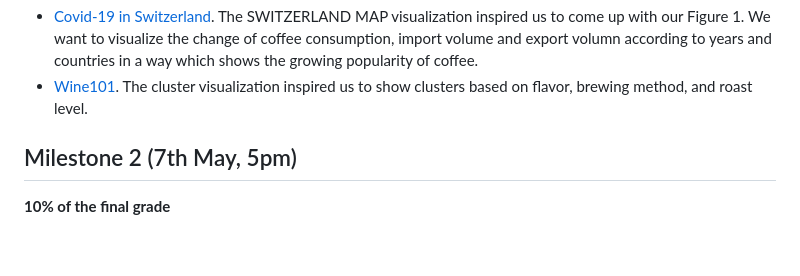
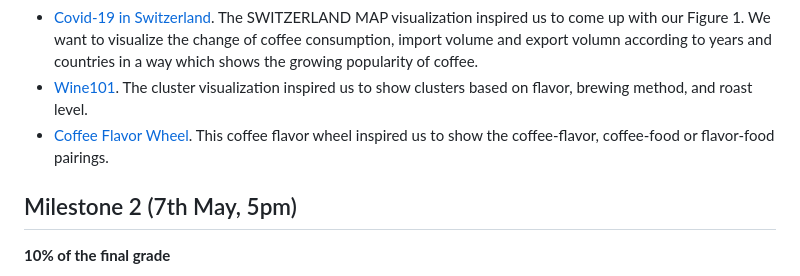
Before and after one commit to com-480-data-visualization/project-2023-kingdom_of_kaffa, a Markdown page: README.md, the part around the change printed below. Drawn GitHub-style; blank space fills up the shorter version.

```diff
--- a/README.md
+++ b/README.md
@@ -123,6 +124,7 @@ Our approach is original due to the following aspects:
 Also, several great visualizations from other topics have inspired us to come up with our ideas.
 * [Covid-19 in Switzerland](https://com-480-data-visualization.github.io/com-480-project-lcelo/website/). The SWITZERLAND MAP visualization inspired us to come up with our Figure 1. We want to visualize the change of coffee consumption, import volume and export volumn according to years and countries in a way which shows the growing popularity of coffee.
 * [Wine101](https://com-480-data-visualization.github.io/com-480-project-onvagagner/website/index.html). The cluster visualization inspired us to show clusters based on flavor, brewing method, and roast level.
+* [Coffee Flavor Wheel](https://www.webstaurantstore.com/blog/3824/coffee-pairings.html). This coffee flavor wheel inspired us to show the coffee-flavor, coffee-food or flavor-food pairings.
 
 ## Milestone 2 (7th May, 5pm)
 
```
Also changed, not shown: other parts of README.md (+1 -0 lines).
